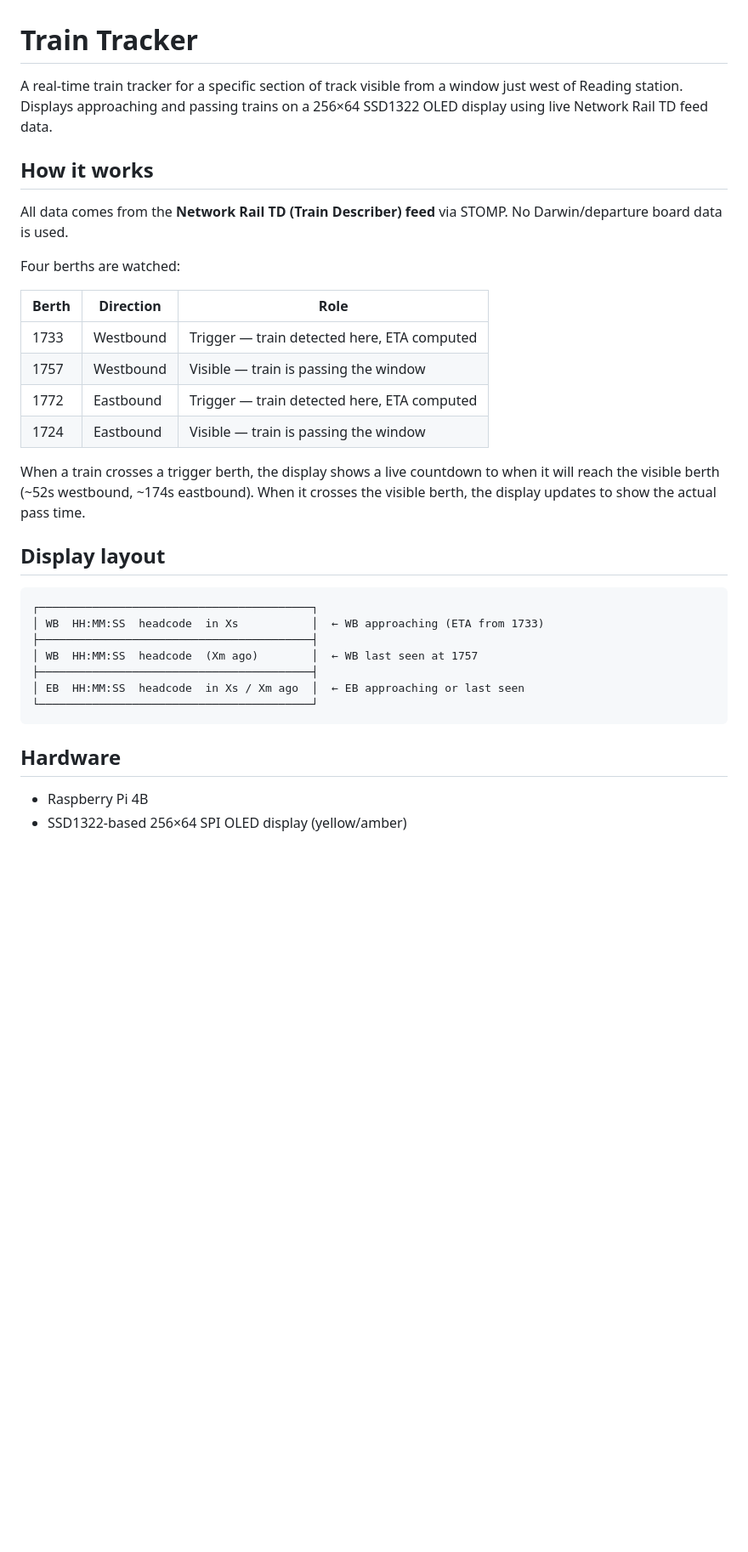
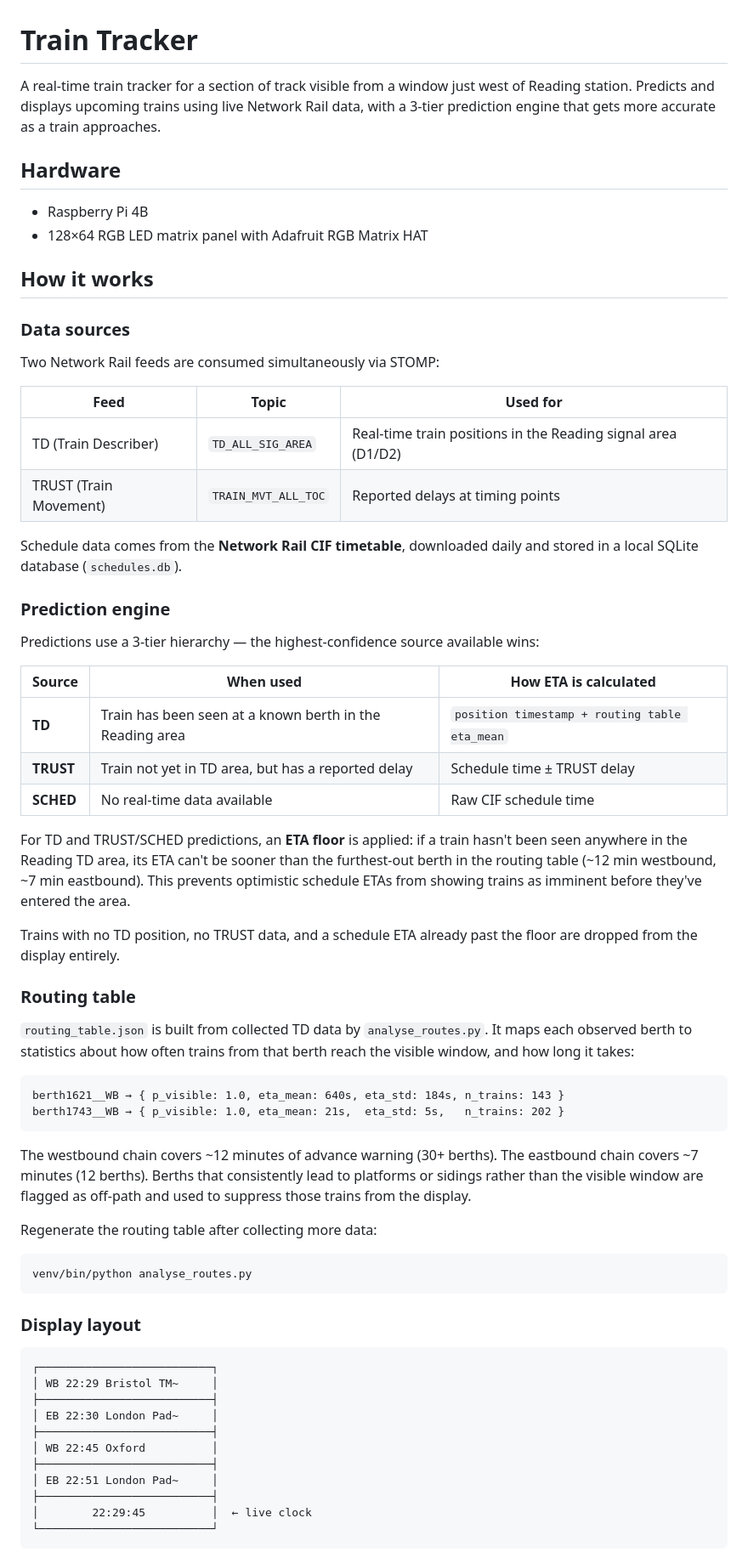
Before and after one commit to philenox/train_tracker, a Markdown page: README.md, the part around one of its changes. Shown at 85% size. Drawn GitHub-style; blank space fills up the shorter version.

````diff
--- a/README.md
+++ b/README.md
@@ -1,35 +1,68 @@
 # Train Tracker
 
-A real-time train tracker for a specific section of track visible from a window just west of Reading station. Displays approaching and passing trains on a 256×64 SSD1322 OLED display using live Network Rail TD feed data.
-
-## How it works
-
-All data comes from the **Network Rail TD (Train Describer) feed** via STOMP. No Darwin/departure board data is used.
-
-Four berths are watched:
-
-| Berth | Direction | Role |
-|-------|-----------|------|
-| 1733 | Westbound | Trigger — train detected here, ETA computed |
-| 1757 | Westbound | Visible — train is passing the window |
-| 1772 | Eastbound | Trigger — train detected here, ETA computed |
-| 1724 | Eastbound | Visible — train is passing the window |
-
-When a train crosses a trigger berth, the display shows a live countdown to when it will reach the visible berth (~52s westbound, ~174s eastbound). When it crosses the visible berth, the display updates to show the actual pass time.
-
-## Display layout
-
-```
-┌─────────────────────────────────────────┐
-│ WB  HH:MM:SS  headcode  in Xs           │  ← WB approaching (ETA from 1733)
-├─────────────────────────────────────────┤
-│ WB  HH:MM:SS  headcode  (Xm ago)        │  ← WB last seen at 1757
-├─────────────────────────────────────────┤
-│ EB  HH:MM:SS  headcode  in Xs / Xm ago  │  ← EB approaching or last seen
-└─────────────────────────────────────────┘
-```
+A real-time train tracker for a section of track visible from a window just west of Reading station. Predicts and displays upcoming trains using live Network Rail data, with a 3-tier prediction engine that gets more accurate as a train approaches.
 
 ## Hardware
 
 - Raspberry Pi 4B
-- SSD1322-based 256×64 SPI OLED display (yellow/amber)
+- 128×64 RGB LED matrix panel with Adafruit RGB Matrix HAT
+
+## How it works
+
+### Data sources
+
+Two Network Rail feeds are consumed simultaneously via STOMP:
+
+| Feed | Topic | Used for |
+|------|-------|----------|
+| TD (Train Describer) | `TD_ALL_SIG_AREA` | Real-time train positions in the Reading signal area (D1/D2) |
+| TRUST (Train Movement) | `TRAIN_MVT_ALL_TOC` | Reported delays at timing points |
+
+Schedule data comes from the **Network Rail CIF timetable**, downloaded daily and stored in a local SQLite database (`schedules.db`).
+
+### Prediction engine
+
+Predictions use a 3-tier hierarchy — the highest-confidence source available wins:
+
+| Source | When used | How ETA is calculated |
+|--------|-----------|----------------------|
+| **TD** | Train has been seen at a known berth in the Reading area | `position timestamp + routing table eta_mean` |
+| **TRUST** | Train not yet in TD area, but has a reported delay | Schedule time ± TRUST delay |
+| **SCHED** | No real-time data available | Raw CIF schedule time |
+
+For TD and TRUST/SCHED predictions, an **ETA floor** is applied: if a train hasn't been seen anywhere in the Reading TD area, its ETA can't be sooner than the furthest-out berth in the routing table (~12 min westbound, ~7 min eastbound). This prevents optimistic schedule ETAs from showing trains as imminent before they've entered the area.
+
+Trains with no TD position, no TRUST data, and a schedule ETA already past the floor are dropped from the display entirely.
+
+### Routing table
+
+`routing_table.json` is built from collected TD data by `analyse_routes.py`. It maps each observed berth to statistics about how often trains from that berth reach the visible window, and how long it takes:
+
+```
+berth1621__WB → { p_visible: 1.0, eta_mean: 640s, eta_std: 184s, n_trains: 143 }
+berth1743__WB → { p_visible: 1.0, eta_mean: 21s,  eta_std: 5s,   n_trains: 202 }
+```
+
+The westbound chain covers ~12 minutes of advance warning (30+ berths). The eastbound chain covers ~7 minutes (12 berths). Berths that consistently lead to platforms or sidings rather than the visible window are flagged as off-path and used to suppress those trains from the display.
+
+Regenerate the routing table after collecting more data:
+```
+venv/bin/python analyse_routes.py
+```
+
+### Display layout
+
+```
+┌──────────────────────────┐
+│ WB 22:29 Bristol TM~     │
+├──────────────────────────┤
+│ EB 22:30 London Pad~     │
+├──────────────────────────┤
+│ WB 22:45 Oxford          │
+├──────────────────────────┤
+│ EB 22:51 London Pad~     │
+├──────────────────────────┤
+│        22:29:45          │  ← live clock
+└──────────────────────────┘
+```
+
````
Also changed, not shown: other parts of README.md (+85 -55 lines).
